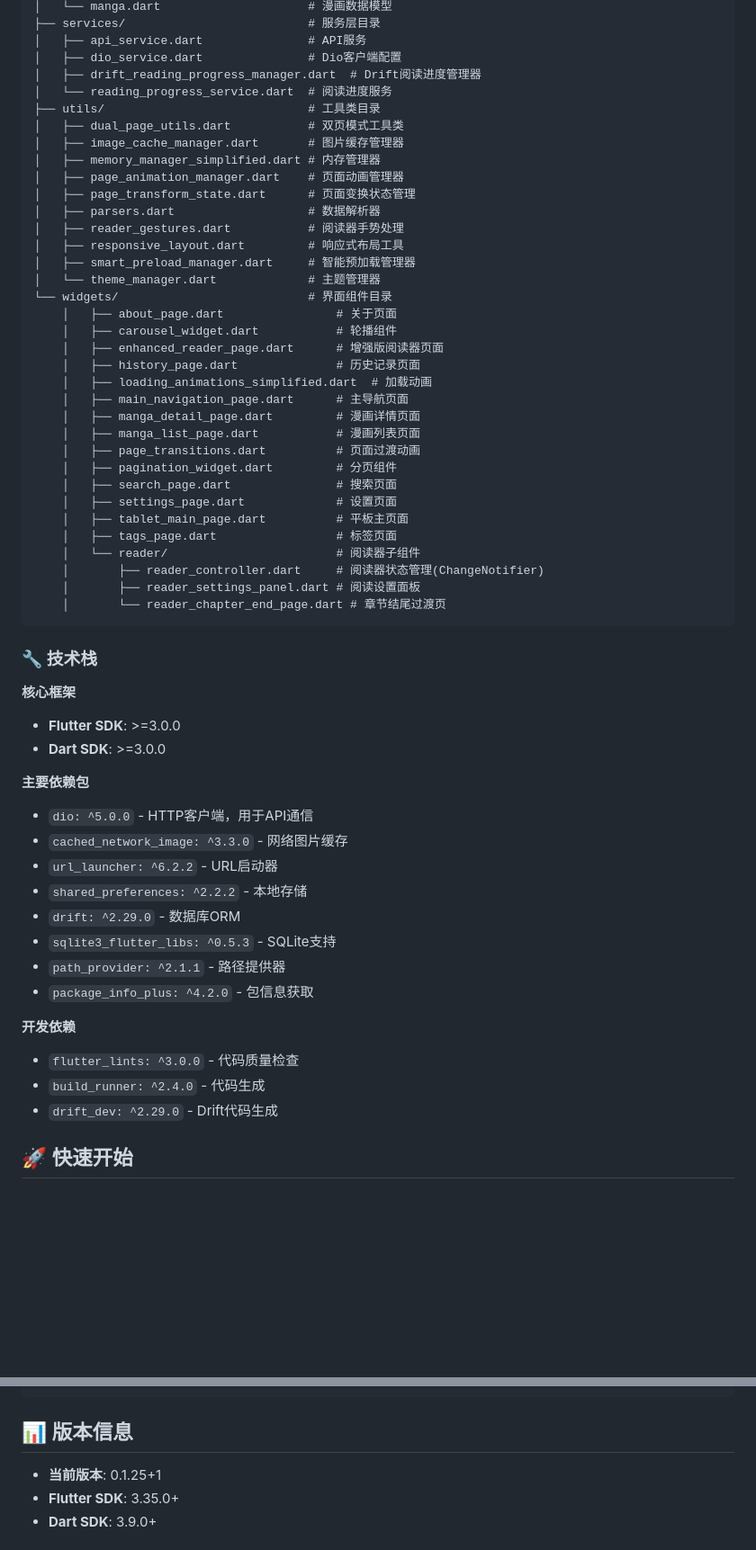
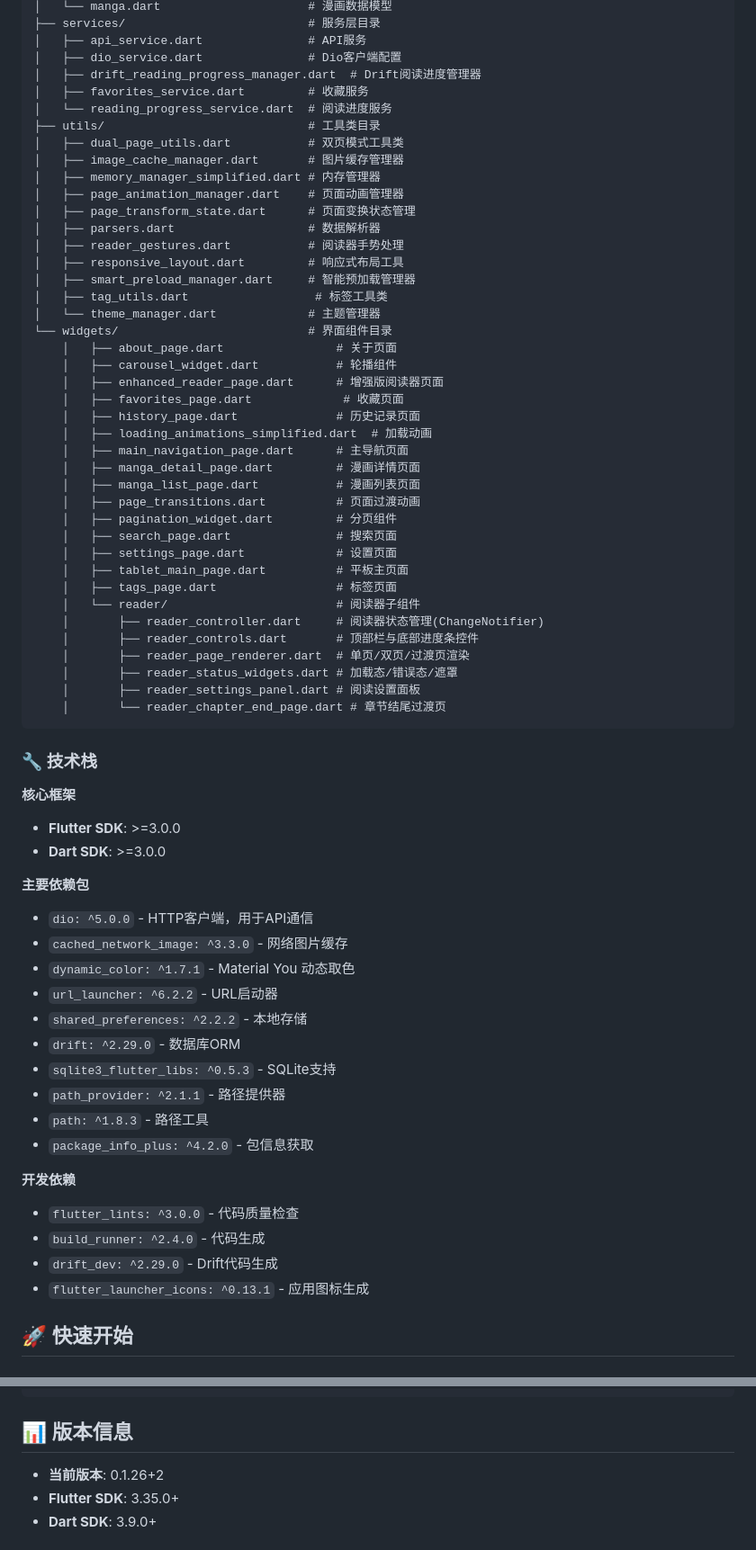
Before and after one commit to xiuusi/heimanmanga-flutter-app, a Markdown page: README.md, 2 parts joined by grey strips. Shown at 90% size. Rendered like a GitHub page; blank space fills up the shorter version.

Commit message:
docs: 更新 README 至 v0.1.26，补充新文件与依赖

````diff
--- a/README.md
+++ b/README.md
@@ -48,6 +48,7 @@ lib/
 │   ├── api_service.dart               # API服务
 │   ├── dio_service.dart               # Dio客户端配置
 │   ├── drift_reading_progress_manager.dart  # Drift阅读进度管理器
+│   ├── favorites_service.dart         # 收藏服务
 │   └── reading_progress_service.dart  # 阅读进度服务
 ├── utils/                             # 工具类目录
 │   ├── dual_page_utils.dart           # 双页模式工具类
@@ -59,11 +60,13 @@ lib/
 │   ├── reader_gestures.dart           # 阅读器手势处理
 │   ├── responsive_layout.dart         # 响应式布局工具
 │   ├── smart_preload_manager.dart     # 智能预加载管理器
+│   ├── tag_utils.dart                  # 标签工具类
 │   └── theme_manager.dart             # 主题管理器
 └── widgets/                           # 界面组件目录
     │   ├── about_page.dart                # 关于页面
     │   ├── carousel_widget.dart           # 轮播组件
     │   ├── enhanced_reader_page.dart      # 增强版阅读器页面
+    │   ├── favorites_page.dart             # 收藏页面
     │   ├── history_page.dart              # 历史记录页面
     │   ├── loading_animations_simplified.dart  # 加载动画
     │   ├── main_navigation_page.dart      # 主导航页面
@@ -77,6 +80,9 @@ lib/
     │   ├── tags_page.dart                 # 标签页面
     │   └── reader/                        # 阅读器子组件
     │       ├── reader_controller.dart     # 阅读器状态管理(ChangeNotifier)
+    │       ├── reader_controls.dart       # 顶部栏与底部进度条控件
+    │       ├── reader_page_renderer.dart  # 单页/双页/过渡页渲染
+    │       ├── reader_status_widgets.dart # 加载态/错误态/遮罩
     │       ├── reader_settings_panel.dart # 阅读设置面板
     │       └── reader_chapter_end_page.dart # 章节结尾过渡页
 ```
@@ -90,17 +96,20 @@ lib/
 **主要依赖包**
 - `dio: ^5.0.0` - HTTP客户端，用于API通信
 - `cached_network_image: ^3.3.0` - 网络图片缓存
+- `dynamic_color: ^1.7.1` - Material You 动态取色
 - `url_launcher: ^6.2.2` - URL启动器
 - `shared_preferences: ^2.2.2` - 本地存储
 - `drift: ^2.29.0` - 数据库ORM
 - `sqlite3_flutter_libs: ^0.5.3` - SQLite支持
 - `path_provider: ^2.1.1` - 路径提供器
+- `path: ^1.8.3` - 路径工具
 - `package_info_plus: ^4.2.0` - 包信息获取
 
 **开发依赖**
 - `flutter_lints: ^3.0.0` - 代码质量检查
 - `build_runner: ^2.4.0` - 代码生成
 - `drift_dev: ^2.29.0` - Drift代码生成
+- `flutter_launcher_icons: ^0.13.1` - 应用图标生成
 
 ## 🚀 快速开始
 
@@ -127,7 +136,7 @@ flutter build apk --split-per-abi --release
 
 ## 📊 版本信息
 
-- **当前版本**: 0.1.25+1
+- **当前版本**: 0.1.26+2
 - **Flutter SDK**: 3.35.0+
 - **Dart SDK**: 3.9.0+
 
````
